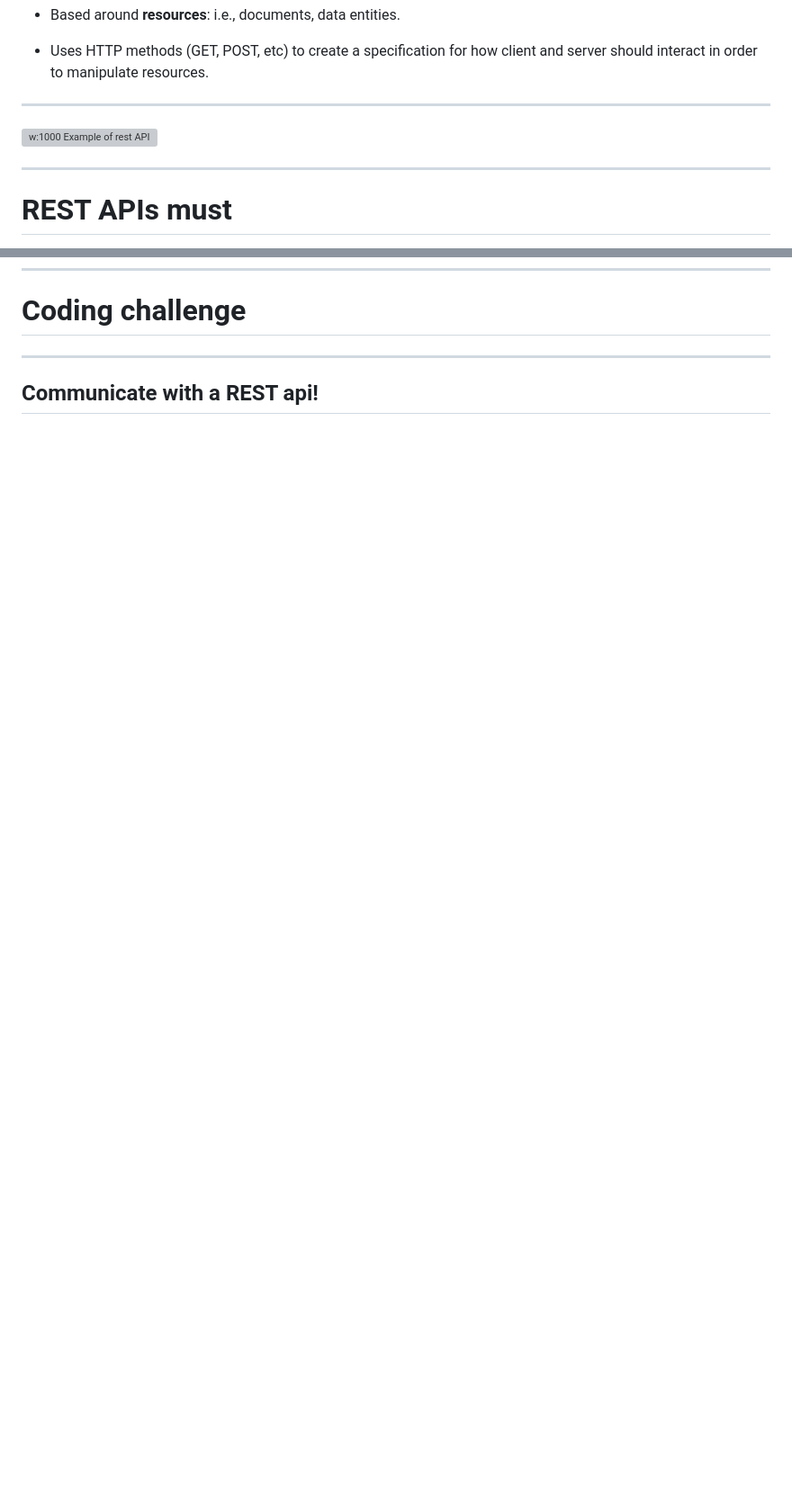
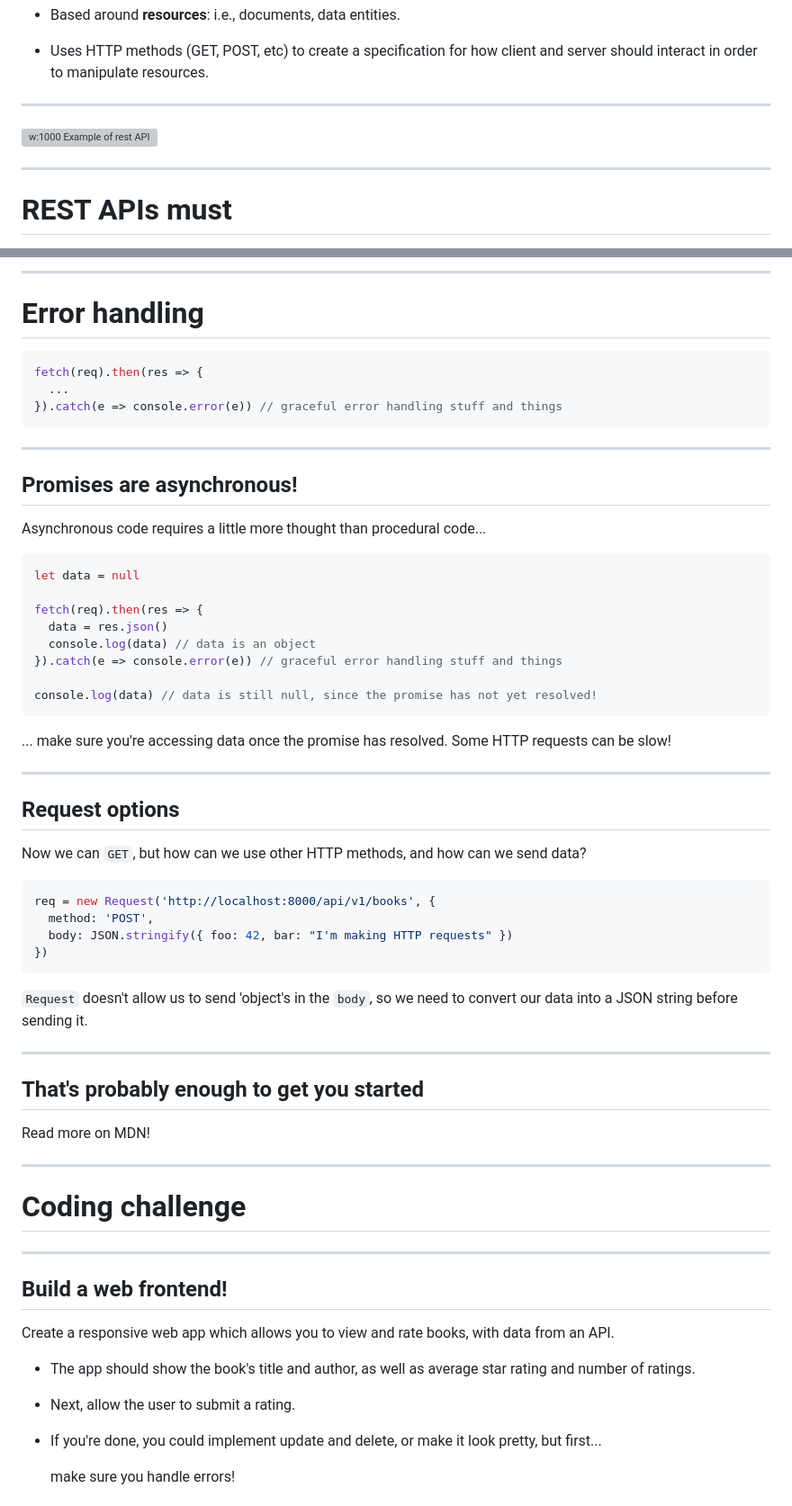
Before and after one commit to holliebaker/db-other-apps, a Markdown page: presentation/presentation.md, 2 parts joined by grey strips. Shown at 90% size. Drawn GitHub-style; blank space fills up the shorter version; grey boxes are pictures that could not be loaded.

````diff
--- a/presentation/presentation.md
+++ b/presentation/presentation.md
@@ -233,6 +232,13 @@ Determine how the three layers in the following examples could be distributed ac
 
 ![w:1000 Example of rest API](./rest.webp)
 
+<!---
+  Flowchart of client and server:
+  - client sends a request (GET, POST, PUT, DELETE) to https://api.example.com/resource
+  - server returns a JSON response to the client, example data is `{"name": "archana", "age": 40}`
+-->
+
+
 ---
 
 # REST APIs must
@@ -359,5 +428,78 @@ Determine how the three layers in the following examples could be distributed ac
+---
+
+# Error handling
+
+```javascript
+fetch(req).then(res => {
+  ...
+}).catch(e => console.error(e)) // graceful error handling stuff and things
+```
+
+---
+
+## Promises are asynchronous!
+
+Asynchronous code requires a little more thought than procedural code...
+
+```javascript
+let data = null
+
+fetch(req).then(res => {
+  data = res.json()
+  console.log(data) // data is an object
+}).catch(e => console.error(e)) // graceful error handling stuff and things
+
+console.log(data) // data is still null, since the promise has not yet resolved!
+```
+
+... make sure you're accessing data once the promise has resolved. Some HTTP requests can be slow!
+
+---
+
+## Request options
+
+Now we can `GET`, but how can we use other HTTP methods, and how can we send data?
+
+```javascript
+req = new Request('http://localhost:8000/api/v1/books', {
+  method: 'POST',
+  body: JSON.stringify({ foo: 42, bar: "I'm making HTTP requests" })
+})
+```
+
+`Request` doesn't allow us to send 'object's in the `body`, so we need to convert our data into a JSON string before sending it.
+
+---
+
+## That's probably enough to get you started
+
+Read more on MDN!
+
+---
+
+<!-- _class: titlepage invert -->
+
 # Coding challenge
 
 ---
 
-## Communicate with a REST api!
+## Build a web frontend!
+
+Create a responsive web app which allows you to view and rate books, with data from an API.
+
+- The app should show the book's title and author, as well as average star rating and number of ratings.
+- Next, allow the user to submit a rating.
+- If you're done, you could implement update and delete, or make it look pretty, but first...
+
+  make sure you handle errors!
+
+<!--
+  To set up the server:
+  - Either students can run `server.py` (requires flask) and connect via localhost,
+  - or the tutor can run it on their machine, and students can connect via ngrok or similar (that migcht be nice, since students will all be adding data on the same server).
+
+  After people have got the hang of working with the API, start breaking the backend...
+  - Modify server.py to make it return some errors (500 status codes)
+  - add a `time.sleep` to make the request take a long time.
+-->
+
````
Also changed, not shown: other parts of presentation/presentation.md (+93 -2 lines), web-dev-exercise/README.md (added, +193 -0 lines), databases-exercise/README.md (renamed from exercise/README.md), databases-exercise/get.png (renamed from exercise/get.png), databases-exercise/post.png (renamed from exercise/post.png), presentation/01-couner-timing.png (added), presentation/promises.png (added), 14 other files.
